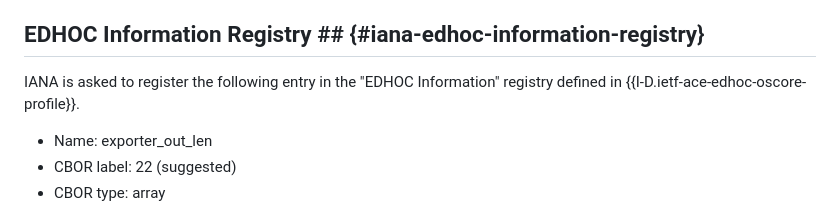
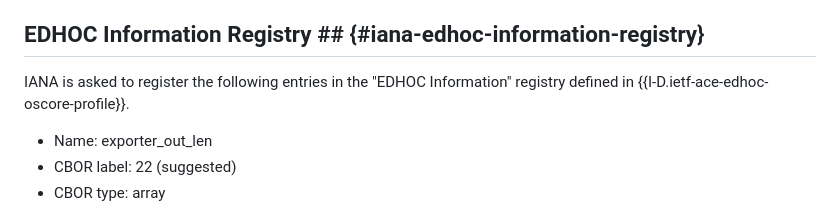
Before and after one commit to lake-wg/app-profiles, a Markdown page: draft-ietf-lake-app-profiles.md, the part around the change. GitHub-like rendering.

Commit message:
Editorial

```diff
--- a/draft-ietf-lake-app-profiles.md
+++ b/draft-ietf-lake-app-profiles.md
@@ -901,7 +901,7 @@ IANA is asked to register the following entries in the "Target Attributes" regis
 
 ## EDHOC Information Registry ## {#iana-edhoc-information-registry}
 
-IANA is asked to register the following entry in the "EDHOC Information" registry defined in {{I-D.ietf-ace-edhoc-oscore-profile}}.
+IANA is asked to register the following entries in the "EDHOC Information" registry defined in {{I-D.ietf-ace-edhoc-oscore-profile}}.
 
 * Name: exporter_out_len
 * CBOR label: 22 (suggested)
```
